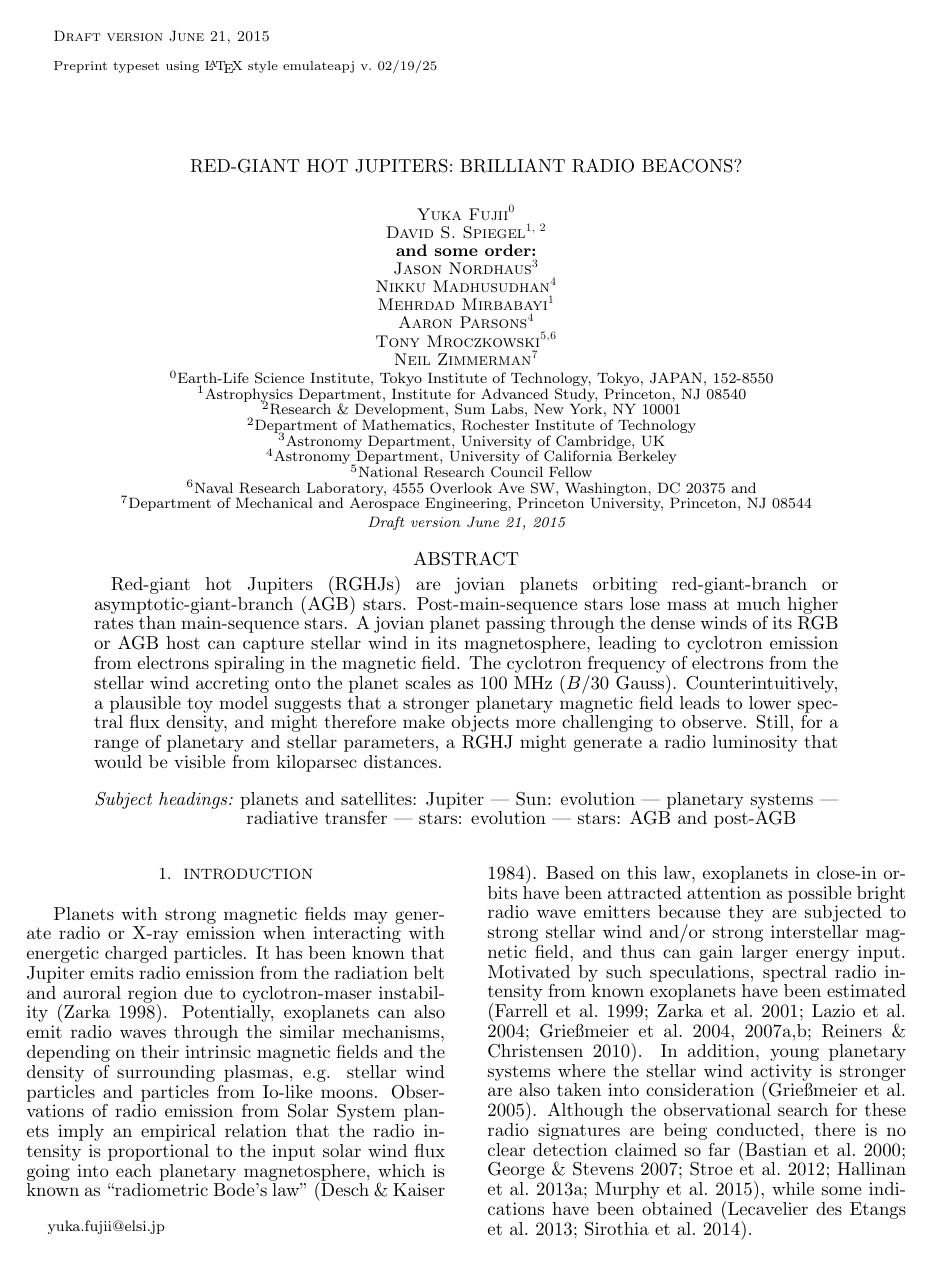
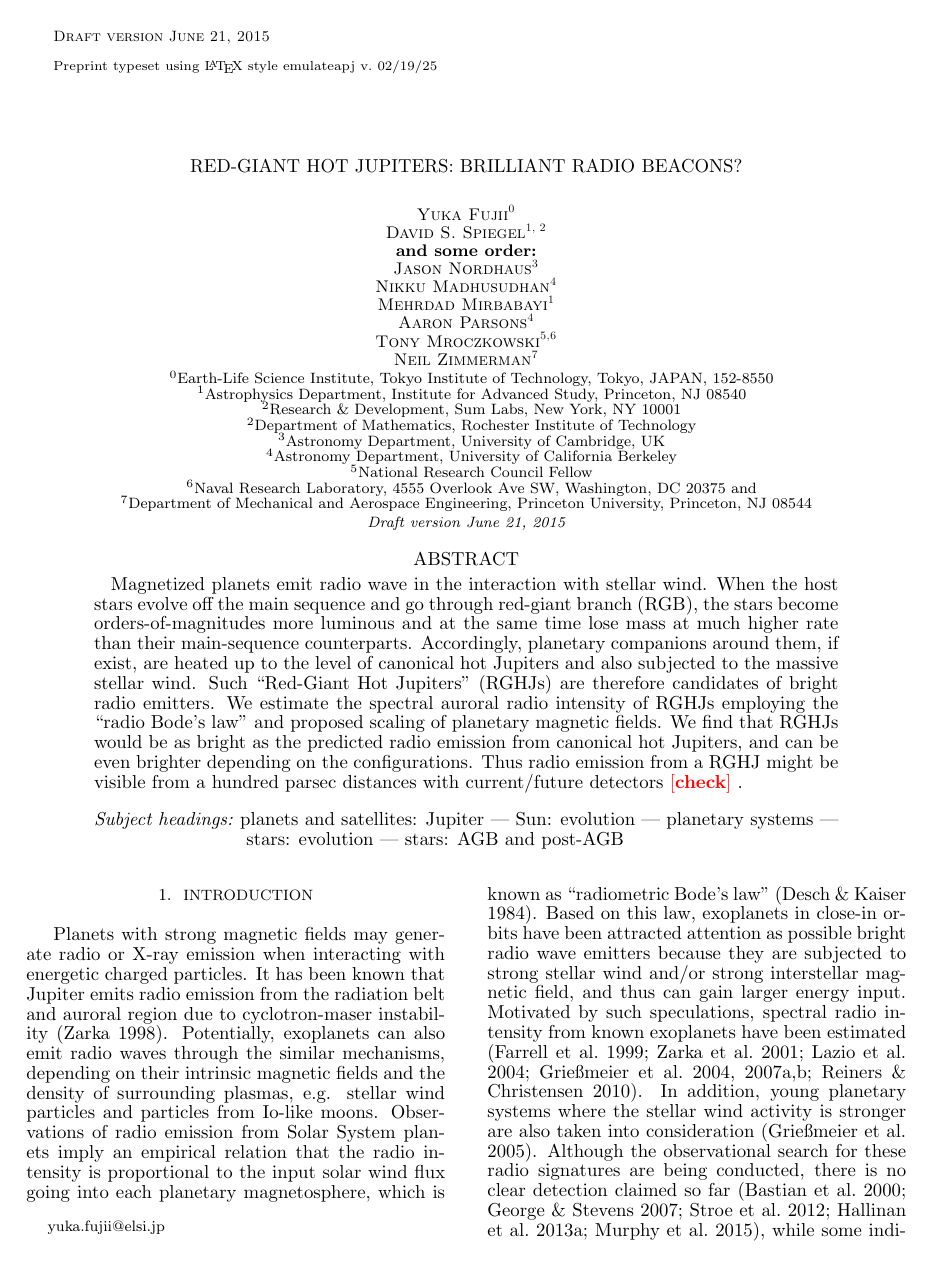
Before and after one commit to gitter-badger/radioRGHJ, a LaTeX document (ms.tex): page 1 of 15. Compiled offline with pdfLaTeX.

Commit message:
abstract is modified

```diff
--- a/ms.tex
+++ b/ms.tex
@@ -130,17 +130,28 @@ yuka.fujii@elsi.jp
 
 
 \begin{abstract}
-  Red-giant hot Jupiters (RGHJs) are jovian planets orbiting red-giant-branch or asymptotic-giant-branch (AGB) stars.
-  Post-main-sequence stars lose mass at much higher rates than main-sequence stars.
-  A jovian planet passing through the dense winds of its RGB or AGB host can capture stellar wind in its magnetosphere, leading to cyclotron emission from electrons spiraling in the magnetic field.
-  The cyclotron frequency of electrons from the stellar wind accreting onto the planet scales as 100~MHz~$(B/30 {\rm~Gauss})$.
-  Counterintuitively, a plausible toy model suggests that a stronger planetary magnetic field leads to lower spectral flux density, and might therefore make objects more challenging to observe.
-  Still, for a range of planetary and stellar parameters, a RGHJ might generate a radio luminosity that would be visible from kiloparsec distances.
+%%%
+Magnetized planets emit radio wave in the interaction with stellar wind.
+When the host stars evolve off the main sequence and go through red-giant branch (RGB), the stars become orders-of-magnitudes more luminous and at the same time lose mass at much higher rate than their main-sequence counterparts.
+Accordingly, planetary companions around them, if exist, are heated up to the level of canonical hot Jupiters and also subjected to the massive stellar wind.
+Such ``Red-Giant Hot Jupiters'' (RGHJs) are therefore candidates of bright radio emitters.
+We estimate the spectral auroral radio intensity of RGHJs employing the ``radio Bode's law'' and proposed scaling of planetary magnetic fields.
+We find that RGHJs would be as bright as the predicted radio emission from canonical hot Jupiters, and can be even brighter depending on the configurations. Thus radio emission from a RGHJ might be visible from a hundred parsec distances with current/future detectors \memoYF{check}.
+
+
+%Red-giant hot Jupiters (RGHJs) are jovian planets orbiting red-giant-branch (RGB) or asymptotic-giant-branch (AGB) stars.
+%Red-giant hot Jupiters (RGHJs) are jovian planets orbiting red-giant-branch (RGB) or asymptotic-giant-branch (AGB) stars.
+%Post-main-sequence stars lose mass at much higher rates than main-sequence stars.
+%A jovian planet passing through the dense winds of its RGB or AGB host can capture stellar wind in its magnetosphere, leading to radio emission from electrons spiraling in the magnetic field.
+%The cyclotron frequency of electrons from the stellar wind accreting onto the planet scales as 100~MHz~$(B/30 {\rm~Gauss})$.
+%The cyclotron frequency of electrons from the stellar wind accreting onto the planet scales as 100~MHz~$(B/30 {\rm~Gauss})$.
+%Counterintuitively, a plausible toy model suggests that a stronger planetary magnetic field leads to lower spectral flux density, and might therefore make objects more challenging to observe.
+%Still, for a range of planetary and stellar parameters, a RGHJ might generate a radio luminosity that would be visible from kiloparsec distances.
 \end{abstract}
 
 
 \keywords{planets and satellites: Jupiter --- Sun: evolution ---
-  planetary systems --- radiative transfer --- stars: evolution ---
+  planetary systems --- stars: evolution ---
   stars: AGB and post-AGB}
 %]%%% End front material
 
```
